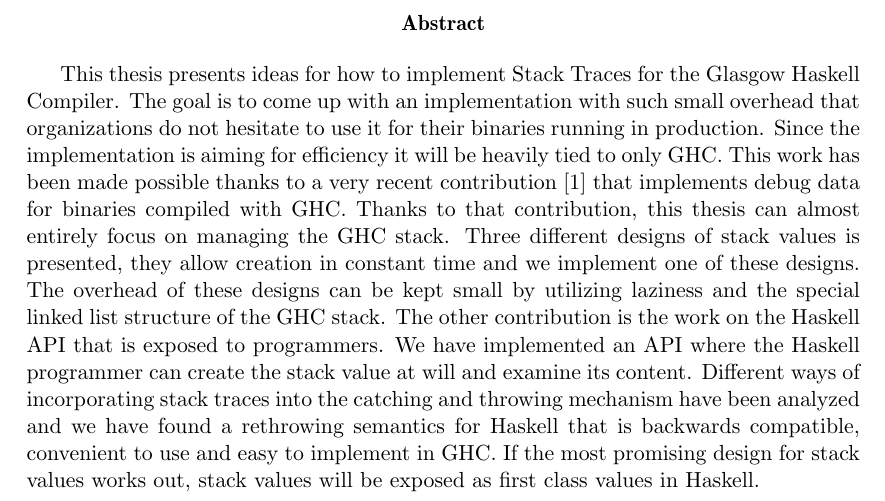
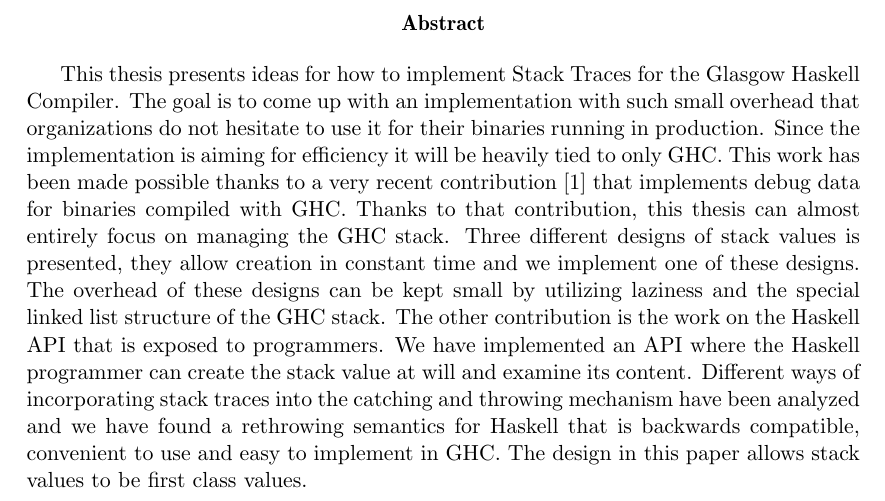
Before and after one commit to Tarrasch/exjobb, a LaTeX thesis (report/main.tex, which reads report/include/titlepageabstract.tex): part of page 3 of 72, cut so that both start at the same text. Compiled offline with pdfLaTeX.

Commit message:
Small fix in abstract

```diff
--- a/report/include/titlepageabstract.tex
+++ b/report/include/titlepageabstract.tex
@@ -55,8 +55,7 @@
   stack traces into the catching and throwing mechanism have been
   analyzed and we have found a rethrowing semantics for Haskell that is
   backwards compatible, convenient to use and easy to implement in GHC.
-  If the most promising design for stack values works out, stack values will be
-  exposed as first class values in Haskell.
+  The design in this paper allows stack values to be first class values.
 
 \end{abstract}
 
```
